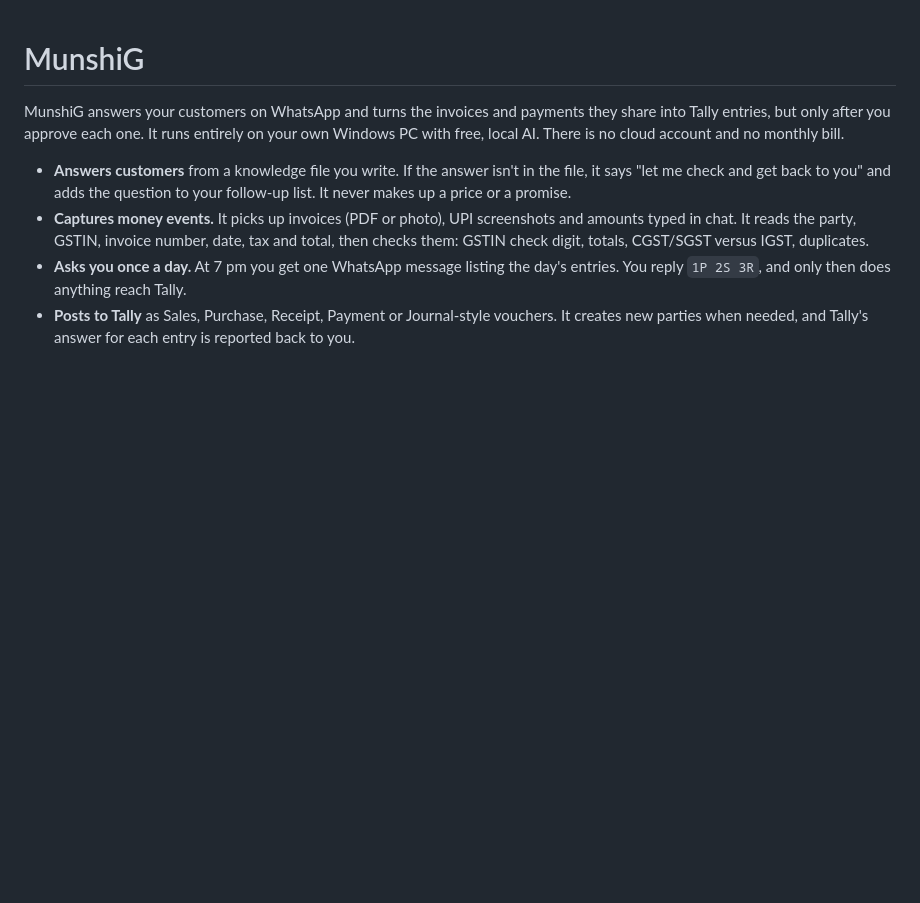
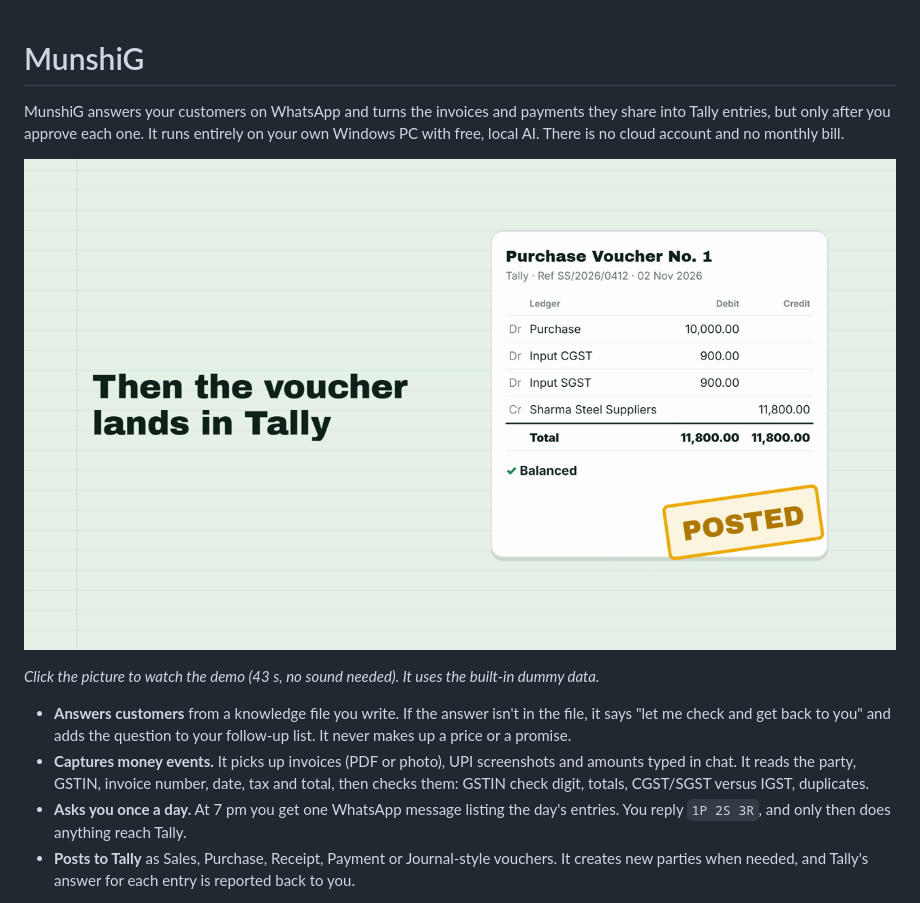
Before and after one commit to Nitesh-Khandelwal123/munshig, a Markdown page: README.md, the part around the change. Drawn GitHub-style; pictures changed too: docs/demo-poster.png (added); blank space fills up the shorter version.

Commit message:
Add a 43-second demo video to the README
Co-Authored-By: Claude Opus 5.5 <noreply@anthropic.com>

```diff
--- a/README.md
+++ b/README.md
@@ -4,6 +4,10 @@ MunshiG answers your customers on WhatsApp and turns the invoices and payments
 they share into Tally entries, but only after you approve each one. It runs
 entirely on your own Windows PC with free, local AI. There is no cloud account
 and no monthly bill.
+
+[![Watch the 43-second demo](docs/demo-poster.png)](docs/munshig-demo.mp4)
+
+*Click the picture to watch the demo (43 s, no sound needed). It uses the built-in dummy data.*
 
 - **Answers customers** from a knowledge file you write. If the answer isn't
   in the file, it says "let me check and get back to you" and adds the
```
Also changed, not shown: 1 other file.
